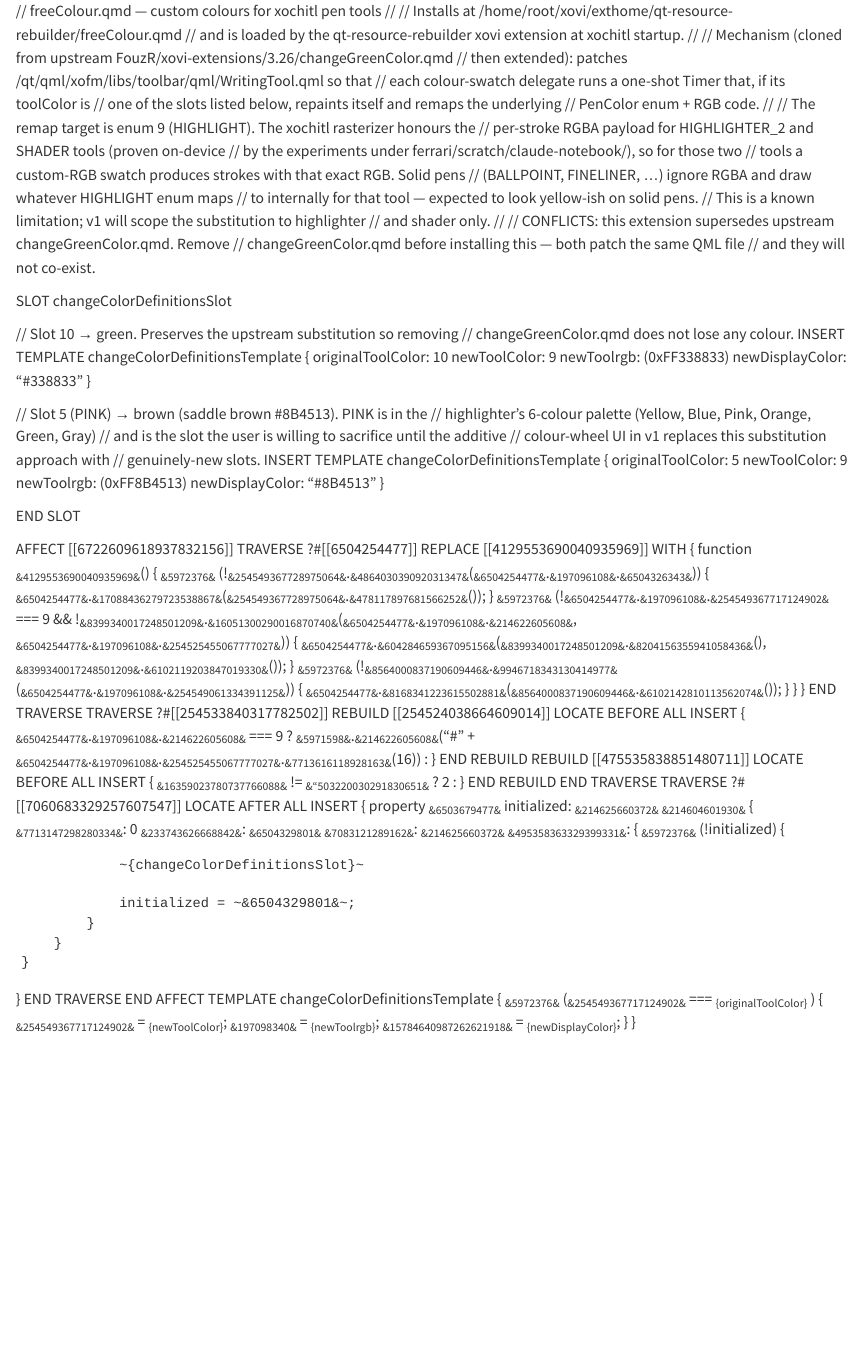
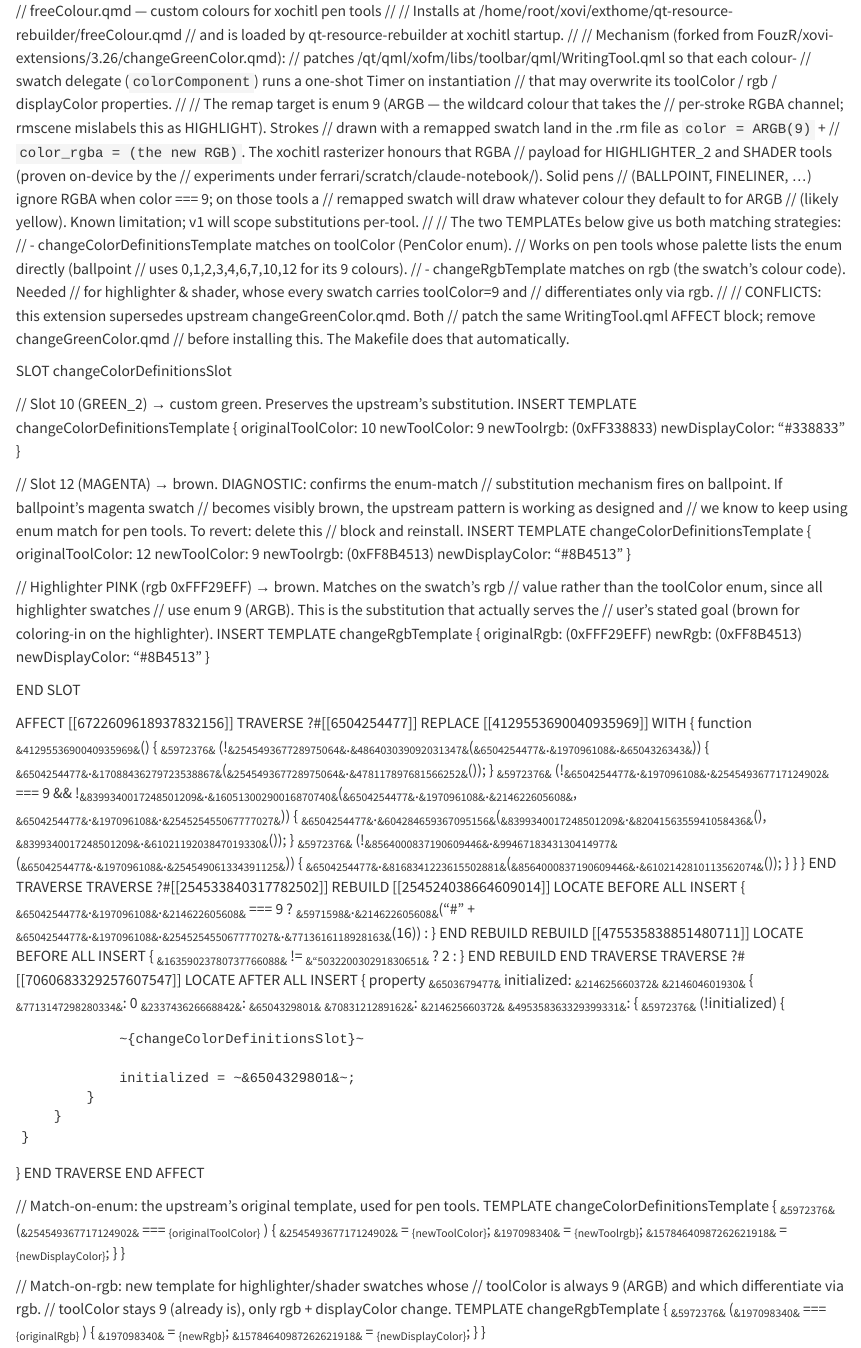
Before and after one commit to fatfort/freecolour.plugin, a Quarto document (src/freeColour.qmd): the page in a window 1100 px wide, from its top. Rendered offline with R 4.5, knitr and Pandoc in place of Quarto, with nearby package versions.

Commit message:
v0.1: add rgb-match template, target ballpoint MAGENTA + highlighter PINK
- Two TEMPLATEs now: changeColorDefinitionsTemplate (enum match, for pen
  tools) and changeRgbTemplate (rgb match, for highlighter/shader where
  every swatch is enum 9 = ARGB and only rgb differentiates).
- Slot 12 (MAGENTA) -> brown is a diagnostic: confirms the enum-match
  substitution actually fires on ballpoint. Earlier slot 5 (PINK) test
  was a no-op because PINK isn't in ballpoint's palette either.
- Highlighter PINK rgb 0xFFF29EFF -> brown via rgb match. This is the
  substitution that serves the actual goal (brown for coloring-in).
- Renamed enum 9 from HIGHLIGHT to ARGB throughout, matching the
  upstream README's terminology — it's the wildcard 'use the per-stroke
  rgba channel' marker, not 'highlight'.

```diff
--- a/src/freeColour.qmd
+++ b/src/freeColour.qmd
@@ -1,31 +1,38 @@
 // freeColour.qmd  —  custom colours for xochitl pen tools
 //
 // Installs at /home/root/xovi/exthome/qt-resource-rebuilder/freeColour.qmd
-// and is loaded by the qt-resource-rebuilder xovi extension at xochitl startup.
+// and is loaded by qt-resource-rebuilder at xochitl startup.
 //
-// Mechanism (cloned from upstream FouzR/xovi-extensions/3.26/changeGreenColor.qmd
-// then extended): patches /qt/qml/xofm/libs/toolbar/qml/WritingTool.qml so that
-// each colour-swatch delegate runs a one-shot Timer that, if its toolColor is
-// one of the slots listed below, repaints itself and remaps the underlying
-// PenColor enum + RGB code.
+// Mechanism (forked from FouzR/xovi-extensions/3.26/changeGreenColor.qmd):
+// patches /qt/qml/xofm/libs/toolbar/qml/WritingTool.qml so that each colour-
+// swatch delegate (`colorComponent`) runs a one-shot Timer on instantiation
+// that may overwrite its toolColor / rgb / displayColor properties.
 //
-// The remap target is enum 9 (HIGHLIGHT). The xochitl rasterizer honours the
-// per-stroke RGBA payload for HIGHLIGHTER_2 and SHADER tools (proven on-device
-// by the experiments under ferrari/scratch/claude-notebook/), so for those two
-// tools a custom-RGB swatch produces strokes with that exact RGB. Solid pens
-// (BALLPOINT, FINELINER, …) ignore RGBA and draw whatever HIGHLIGHT enum maps
-// to internally for that tool — expected to look yellow-ish on solid pens.
-// This is a known limitation; v1 will scope the substitution to highlighter
-// and shader only.
+// The remap target is enum 9 (ARGB — the wildcard colour that takes the
+// per-stroke RGBA channel; rmscene mislabels this as HIGHLIGHT). Strokes
+// drawn with a remapped swatch land in the .rm file as `color = ARGB(9)` +
+// `color_rgba = (the new RGB)`. The xochitl rasterizer honours that RGBA
+// payload for HIGHLIGHTER_2 and SHADER tools (proven on-device by the
+// experiments under ferrari/scratch/claude-notebook/). Solid pens
+// (BALLPOINT, FINELINER, …) ignore RGBA when color === 9; on those tools a
+// remapped swatch will draw whatever colour they default to for ARGB
+// (likely yellow). Known limitation; v1 will scope substitutions per-tool.
 //
-// CONFLICTS: this extension supersedes upstream changeGreenColor.qmd. Remove
-// changeGreenColor.qmd before installing this — both patch the same QML file
-// and they will not co-exist.
+// The two TEMPLATEs below give us both matching strategies:
+//   - changeColorDefinitionsTemplate matches on toolColor (PenColor enum).
+//     Works on pen tools whose palette lists the enum directly (ballpoint
+//     uses 0,1,2,3,4,6,7,10,12 for its 9 colours).
+//   - changeRgbTemplate matches on rgb (the swatch's colour code). Needed
+//     for highlighter & shader, whose every swatch carries toolColor=9 and
+//     differentiates only via rgb.
+//
+// CONFLICTS: this extension supersedes upstream changeGreenColor.qmd. Both
+// patch the same WritingTool.qml AFFECT block; remove changeGreenColor.qmd
+// before installing this. The Makefile does that automatically.
 
 SLOT changeColorDefinitionsSlot
 
-// Slot 10 → green. Preserves the upstream substitution so removing
-// changeGreenColor.qmd does not lose any colour.
+// Slot 10 (GREEN_2) → custom green. Preserves the upstream's substitution.
 INSERT TEMPLATE changeColorDefinitionsTemplate {
     originalToolColor: 10
     newToolColor: 9
@@ -33,15 +40,25 @@ INSERT TEMPLATE changeColorDefinitionsTemplate {
     newDisplayColor: "#338833"
 }
 
-// Slot 5 (PINK) → brown (saddle brown #8B4513). PINK is in the
-// highlighter's 6-colour palette (Yellow, Blue, Pink, Orange, Green, Gray)
-// and is the slot the user is willing to sacrifice until the additive
-// colour-wheel UI in v1 replaces this substitution approach with
-// genuinely-new slots.
+// Slot 12 (MAGENTA) → brown. DIAGNOSTIC: confirms the enum-match
+// substitution mechanism fires on ballpoint. If ballpoint's magenta swatch
+// becomes visibly brown, the upstream pattern is working as designed and
+// we know to keep using enum match for pen tools. To revert: delete this
+// block and reinstall.
 INSERT TEMPLATE changeColorDefinitionsTemplate {
-    originalToolColor: 5
+    originalToolColor: 12
     newToolColor: 9
     newToolrgb: (0xFF8B4513)
+    newDisplayColor: "#8B4513"
+}
+
+// Highlighter PINK (rgb 0xFFF29EFF) → brown. Matches on the swatch's rgb
+// value rather than the toolColor enum, since all highlighter swatches
+// use enum 9 (ARGB). This is the substitution that actually serves the
+// user's stated goal (brown for coloring-in on the highlighter).
+INSERT TEMPLATE changeRgbTemplate {
+    originalRgb: (0xFFF29EFF)
+    newRgb: (0xFF8B4513)
     newDisplayColor: "#8B4513"
 }
 
@@ -94,6 +111,8 @@ property ~&6503679477&~ initialized: ~&214625660372&~
 }
 END TRAVERSE
 END AFFECT
+
+// Match-on-enum: the upstream's original template, used for pen tools.
 TEMPLATE changeColorDefinitionsTemplate {
 		~&5972376&~ (~&254549367717124902&~ === ~{originalToolColor}~ ) {
 			~&254549367717124902&~ = ~{newToolColor}~;
@@ -101,3 +120,13 @@ TEMPLATE changeColorDefinitionsTemplate {
 			~&15784640987262621918&~ = ~{newDisplayColor}~;
 		}
 }
+
+// Match-on-rgb: new template for highlighter/shader swatches whose
+// toolColor is always 9 (ARGB) and which differentiate via rgb.
+// toolColor stays 9 (already is), only rgb + displayColor change.
+TEMPLATE changeRgbTemplate {
+		~&5972376&~ (~&197098340&~ === ~{originalRgb}~ ) {
+			~&197098340&~ = ~{newRgb}~;
+			~&15784640987262621918&~ = ~{newDisplayColor}~;
+		}
+}
```
Also changed, not shown: reference/changeGreenColor-ingatellent.qmd (added, +62 -0 lines).
